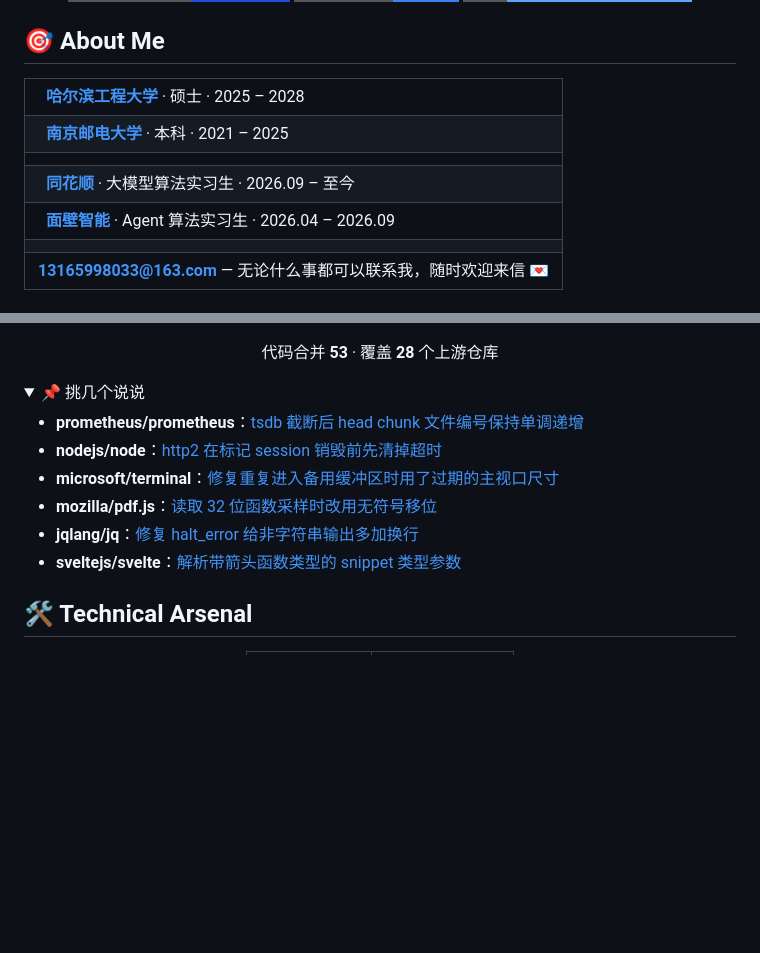
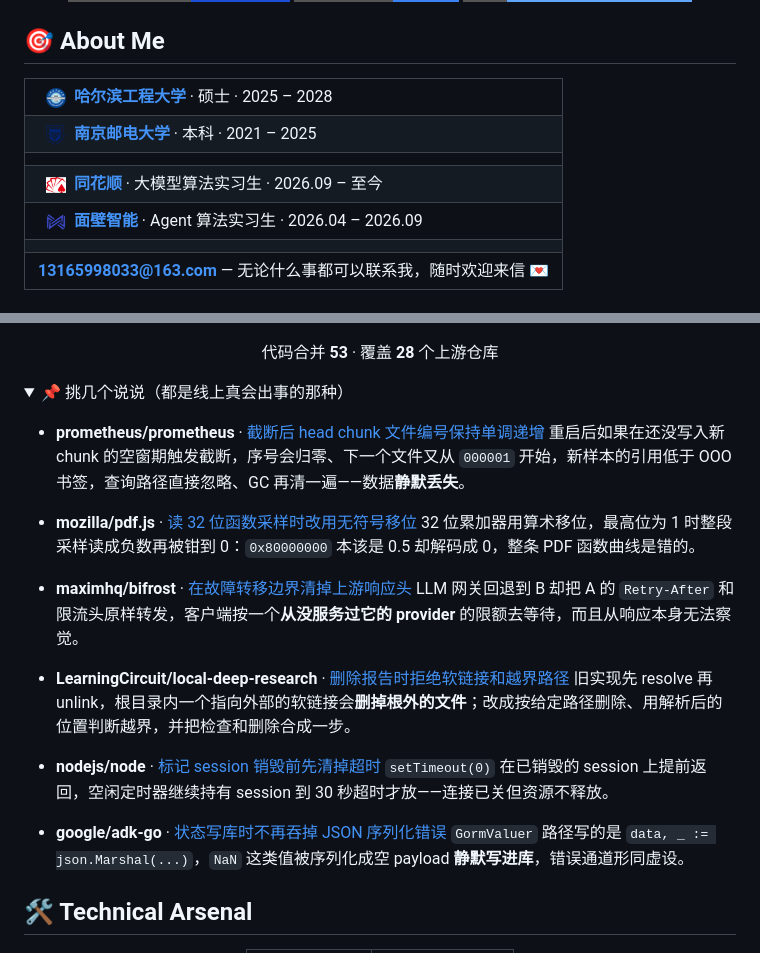
Before and after one commit to Huang-404-Q/Huang-404-Q, a Markdown page: README.md, 2 parts joined by grey strips. Drawn GitHub-style; pictures changed too: assets/logos/hithink.png (added), assets/logos/hrbeu.png (added), assets/logos/modelbest.png (added); folded sections open; badges without logos; blank space fills up the shorter version.

Commit message:
about: 学校与公司加 logo；贡献亮点换成有影响的修复

```diff
--- a/README.md
+++ b/README.md
@@ -21,11 +21,11 @@
 ## 🎯 About Me
 
 <table>
-  <tr><td>&nbsp; <a href="https://www.hrbeu.edu.cn"><b>哈尔滨工程大学</b></a> · 硕士 · 2025 – 2028</td></tr>
-  <tr><td>&nbsp; <a href="https://www.njupt.edu.cn"><b>南京邮电大学</b></a> · 本科 · 2021 – 2025</td></tr>
+  <tr><td>&nbsp; <img src="assets/logos/hrbeu.png" height="20" alt="哈尔滨工程大学"/>&nbsp; <a href="https://www.hrbeu.edu.cn"><b>哈尔滨工程大学</b></a> · 硕士 · 2025 – 2028</td></tr>
+  <tr><td>&nbsp; <img src="assets/logos/njupt.png" height="20" alt="南京邮电大学"/>&nbsp; <a href="https://www.njupt.edu.cn"><b>南京邮电大学</b></a> · 本科 · 2021 – 2025</td></tr>
   <tr><td></td></tr>
-  <tr><td>&nbsp; <a href="https://www.10jqka.com.cn"><b>同花顺</b></a> · 大模型算法实习生 · 2026.09 – 至今</td></tr>
-  <tr><td>&nbsp; <a href="https://www.modelbest.cn"><b>面壁智能</b></a> · Agent 算法实习生 · 2026.04 – 2026.09</td></tr>
+  <tr><td>&nbsp; <img src="assets/logos/hithink.png" height="20" alt="同花顺"/>&nbsp; <a href="https://www.10jqka.com.cn"><b>同花顺</b></a> · 大模型算法实习生 · 2026.09 – 至今</td></tr>
+  <tr><td>&nbsp; <img src="assets/logos/modelbest.png" height="20" alt="面壁智能"/>&nbsp; <a href="https://www.modelbest.cn"><b>面壁智能</b></a> · Agent 算法实习生 · 2026.04 – 2026.09</td></tr>
   <tr><td></td></tr>
   <tr><td><a href="mailto:13165998033@163.com"><b>13165998033@163.com</b></a> — 无论什么事都可以联系我，随时欢迎来信 💌</td></tr>
 </table>
@@ -124,14 +124,25 @@ Android 原生执行型 Agent：本地记忆、受控的工具调用、自动化
 <p align="center">代码合并 <b>53</b> · 覆盖 <b>28</b> 个上游仓库</p>
 
 <details>
-<summary>📌 挑几个说说</summary>
+<summary>📌 挑几个说说（都是线上真会出事的那种）</summary>
 
-- **prometheus/prometheus**：[tsdb 截断后 head chunk 文件编号保持单调递增](https://github.com/prometheus/prometheus/pull/20149)
-- **nodejs/node**：[http2 在标记 session 销毁前先清掉超时](https://github.com/nodejs/node/pull/66886)
-- **microsoft/terminal**：[修复重复进入备用缓冲区时用了过期的主视口尺寸](https://github.com/microsoft/terminal/pull/20825)
-- **mozilla/pdf.js**：[读取 32 位函数采样时改用无符号移位](https://github.com/mozilla/pdf.js/pull/22380)
-- **jqlang/jq**：[修复 halt_error 给非字符串输出多加换行](https://github.com/jqlang/jq/pull/3694)
-- **sveltejs/svelte**：[解析带箭头函数类型的 snippet 类型参数](https://github.com/sveltejs/svelte/pull/19141)
+- **prometheus/prometheus** · [截断后 head chunk 文件编号保持单调递增](https://github.com/prometheus/prometheus/pull/20149)
+  重启后如果在还没写入新 chunk 的空窗期触发截断，序号会归零、下一个文件又从 `000001` 开始，新样本的引用低于 OOO 书签，查询路径直接忽略、GC 再清一遍——数据**静默丢失**。
+
+- **mozilla/pdf.js** · [读 32 位函数采样时改用无符号移位](https://github.com/mozilla/pdf.js/pull/22380)
+  32 位累加器用算术移位，最高位为 1 时整段采样读成负数再被钳到 0：`0x80000000` 本该是 0.5 却解码成 0，整条 PDF 函数曲线是错的。
+
+- **maximhq/bifrost** · [在故障转移边界清掉上游响应头](https://github.com/maximhq/bifrost/pull/7021)
+  LLM 网关回退到 B 却把 A 的 `Retry-After` 和限流头原样转发，客户端按一个**从没服务过它的 provider** 的限额去等待，而且从响应本身无法察觉。
+
+- **LearningCircuit/local-deep-research** · [删除报告时拒绝软链接和越界路径](https://github.com/LearningCircuit/local-deep-research/pull/6473)
+  旧实现先 resolve 再 unlink，根目录内一个指向外部的软链接会**删掉根外的文件**；改成按给定路径删除、用解析后的位置判断越界，并把检查和删除合成一步。
+
+- **nodejs/node** · [标记 session 销毁前先清掉超时](https://github.com/nodejs/node/pull/66886)
+  `setTimeout(0)` 在已销毁的 session 上提前返回，空闲定时器继续持有 session 到 30 秒超时才放——连接已关但资源不释放。
+
+- **google/adk-go** · [状态写库时不再吞掉 JSON 序列化错误](https://github.com/google/adk-go/pull/1551)
+  `GormValuer` 路径写的是 `data, _ := json.Marshal(...)`，`NaN` 这类值被序列化成空 payload **静默写进库**，错误通道形同虚设。
 
 </details>
 
```
